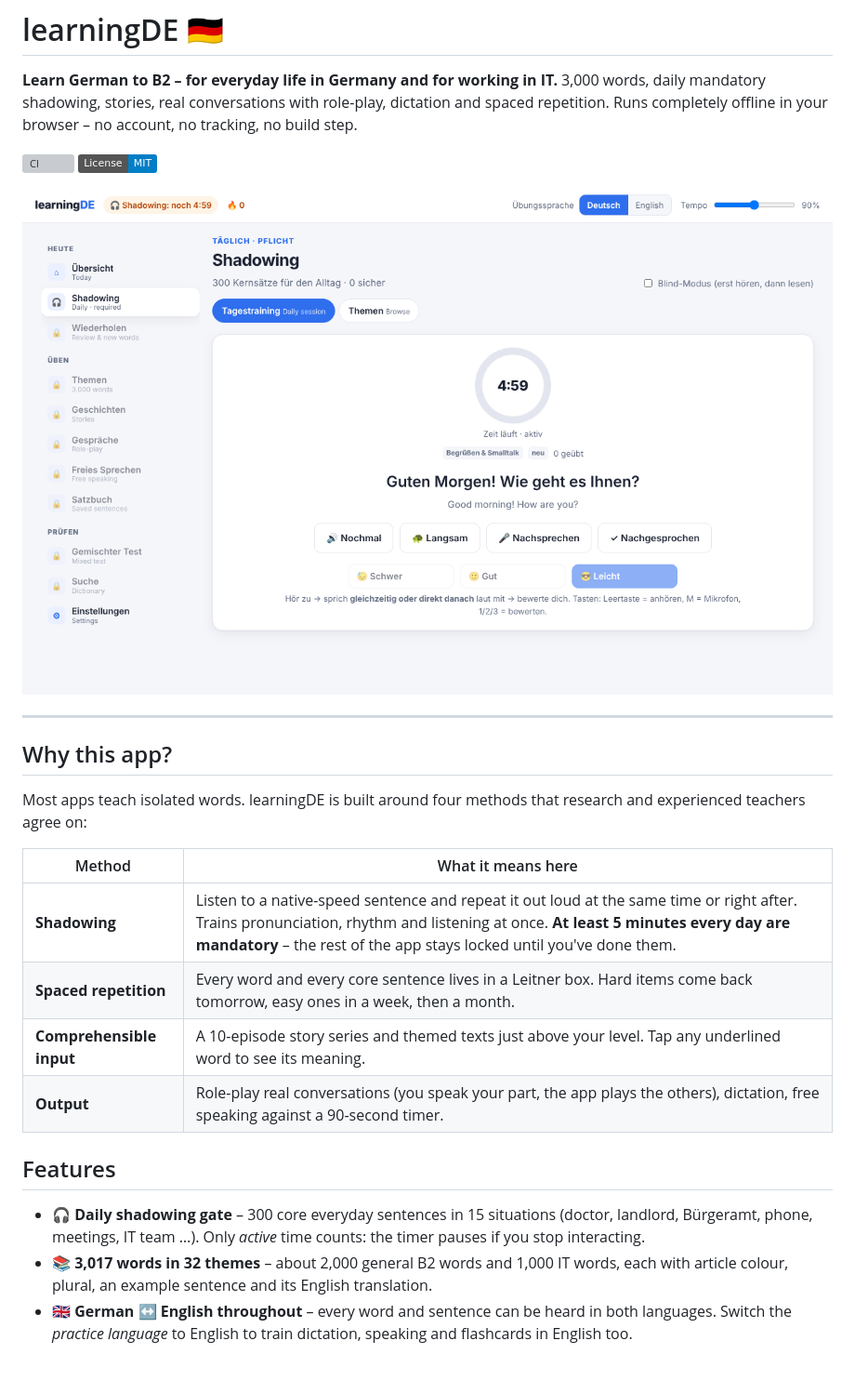
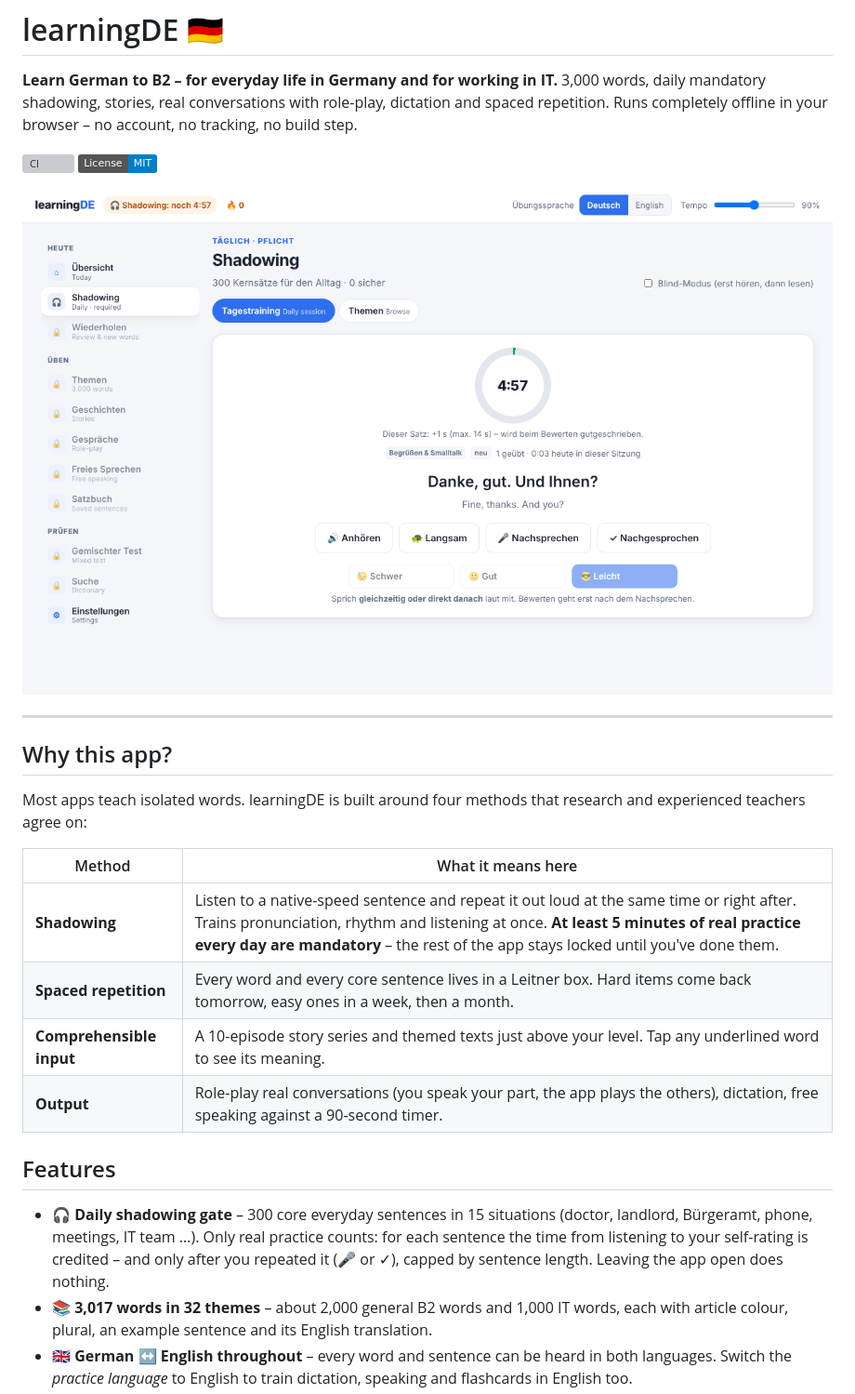
Before and after one commit to bluewave07/learningDE, a Markdown page: README.md, the part around the change. Shown at 93% size. Drawn GitHub-style; pictures changed too: docs/screenshots/shadowing.png; badges without logos; blank space fills up the shorter version; grey boxes are pictures that could not be loaded.

```diff
--- a/README.md
+++ b/README.md
@@ -17,14 +17,14 @@ Most apps teach isolated words. learningDE is built around four methods that res
 
 | Method | What it means here |
 | --- | --- |
-| **Shadowing** | Listen to a native-speed sentence and repeat it out loud at the same time or right after. Trains pronunciation, rhythm and listening at once. **At least 5 minutes every day are mandatory** – the rest of the app stays locked until you've done them. |
+| **Shadowing** | Listen to a native-speed sentence and repeat it out loud at the same time or right after. Trains pronunciation, rhythm and listening at once. **At least 5 minutes of real practice every day are mandatory** – the rest of the app stays locked until you've done them. |
 | **Spaced repetition** | Every word and every core sentence lives in a Leitner box. Hard items come back tomorrow, easy ones in a week, then a month. |
 | **Comprehensible input** | A 10-episode story series and themed texts just above your level. Tap any underlined word to see its meaning. |
 | **Output** | Role-play real conversations (you speak your part, the app plays the others), dictation, free speaking against a 90-second timer. |
 
 ## Features
 
-- 🎧 **Daily shadowing gate** – 300 core everyday sentences in 15 situations (doctor, landlord, Bürgeramt, phone, meetings, IT team …). Only *active* time counts: the timer pauses if you stop interacting.
+- 🎧 **Daily shadowing gate** – 300 core everyday sentences in 15 situations (doctor, landlord, Bürgeramt, phone, meetings, IT team …). Only real practice counts: for each sentence the time from listening to your self-rating is credited – and only after you repeated it (🎤 or ✓), capped by sentence length. Leaving the app open does nothing.
 - 📚 **3,017 words in 32 themes** – about 2,000 general B2 words and 1,000 IT words, each with article colour, plural, an example sentence and its English translation.
 - 🇬🇧 **German ↔ English throughout** – every word and sentence can be heard in both languages. Switch the *practice language* to English to train dictation, speaking and flashcards in English too.
 - 🇹🇷 **Turkish only where it helps** – 435 complex words (bureaucracy, idioms, long compounds) also have a Turkish gloss.
```
Also changed, not shown: 5 other files.
